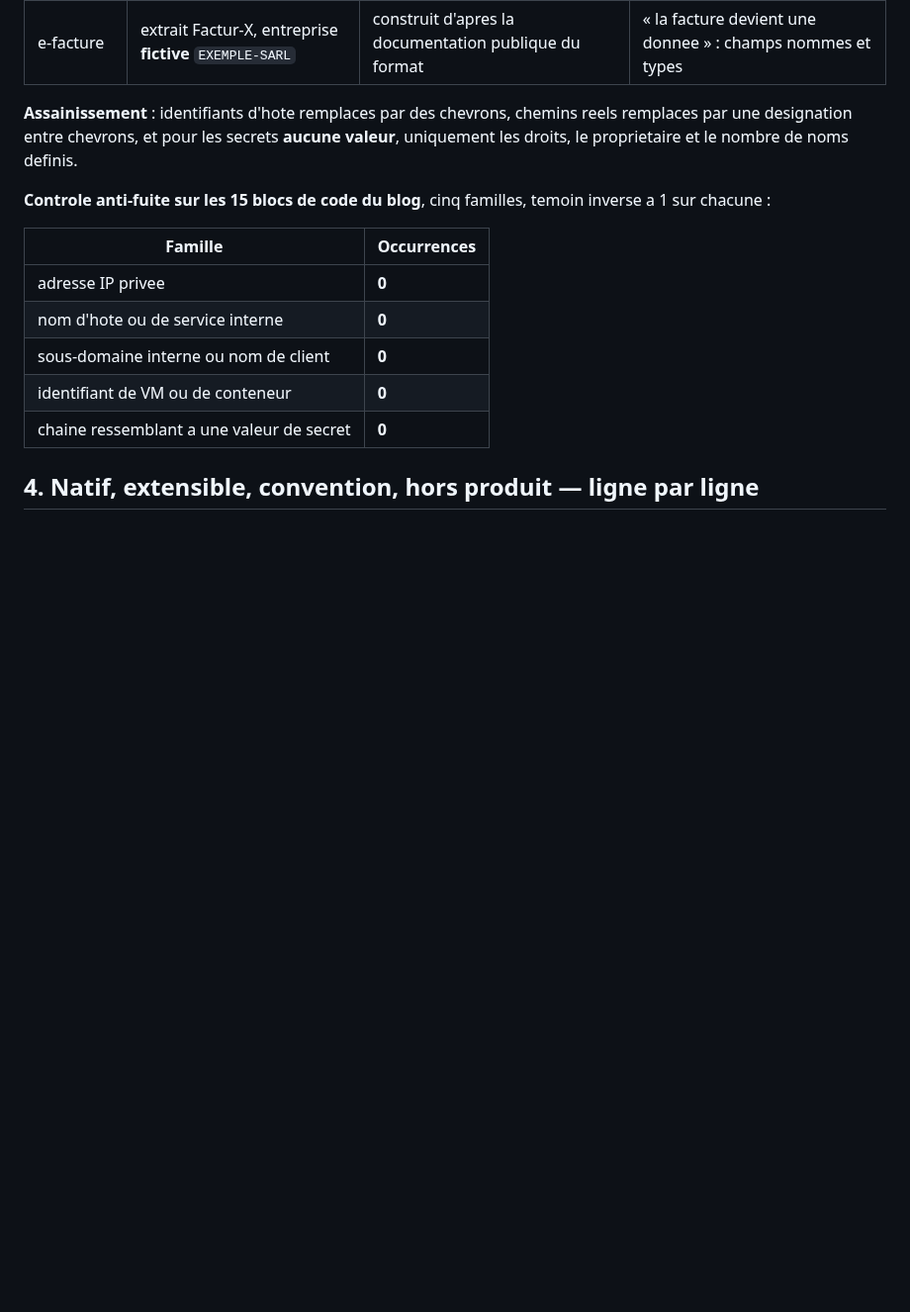
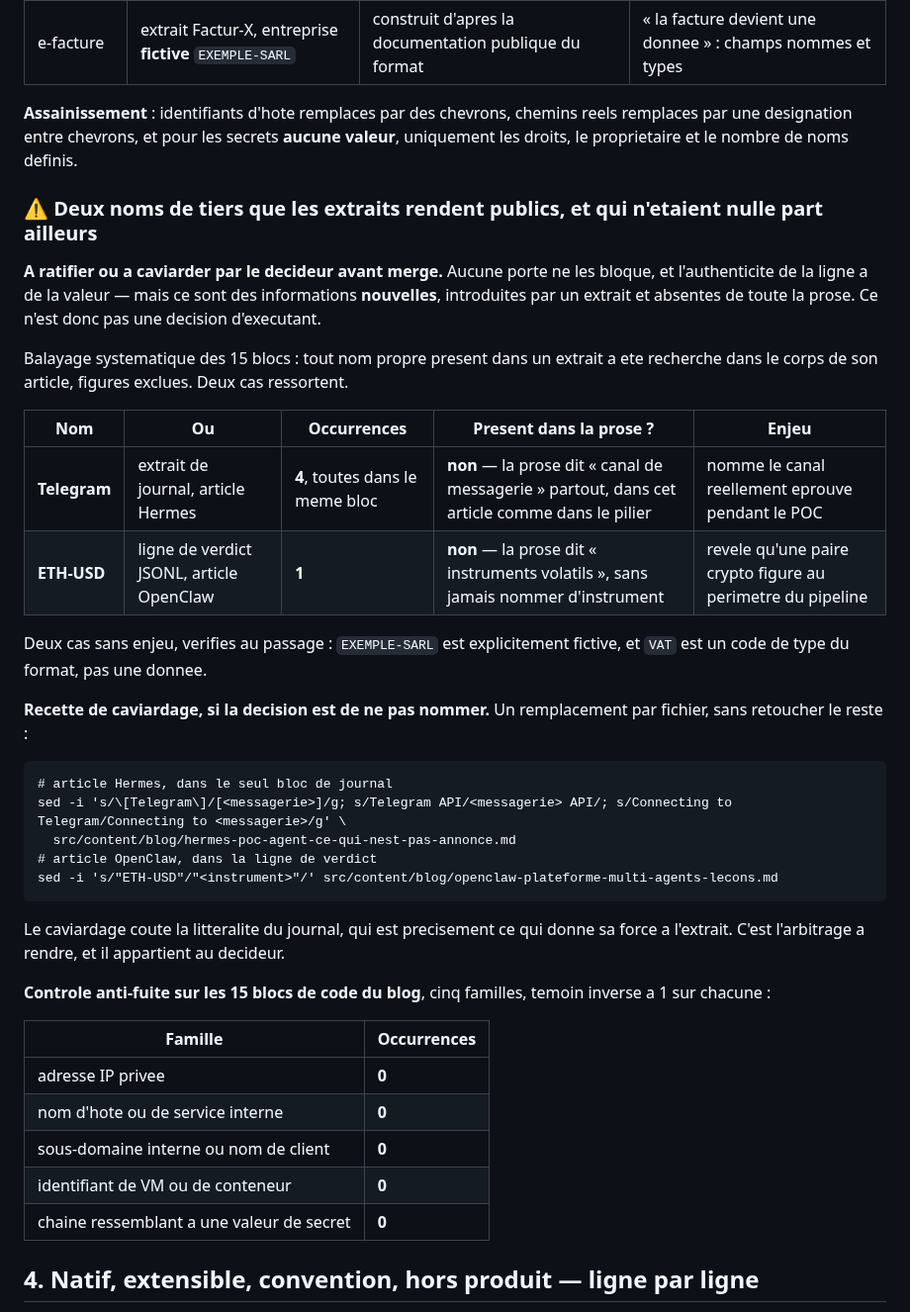
Before and after one commit to HKCONSEILS/hkconseils-site, a Markdown page: REPORT.md, the part around the change. Shown at 99% size. Drawn GitHub-style; blank space fills up the shorter version.

Commit message:
Signaler les deux noms de tiers que les extraits rendent publics
Balayage systematique des 15 blocs : tout nom propre d'un extrait recherche
dans le corps de son article, figures exclues. Telegram, quatre fois dans le
journal de Hermes, absent de toute la prose qui dit « canal de messagerie ».
Et ETH-USD, une fois dans la ligne de verdict, alors que la prose ne nomme
aucun instrument.

Aucune porte ne les bloque et leur litteralite fait la valeur de l'extrait,
mais ce sont des informations nouvelles rendues publiques : la decision
revient au decideur. La recette de caviardage est ecrite, prete a appliquer.

````diff
--- a/REPORT.md
+++ b/REPORT.md
@@ -74,6 +74,38 @@ couleurs d'usage en auraient ajoute trois.
 **Assainissement** : identifiants d'hote remplaces par des chevrons, chemins reels remplaces
 par une designation entre chevrons, et pour les secrets **aucune valeur**, uniquement les
 droits, le proprietaire et le nombre de noms definis.
+
+### ⚠️ Deux noms de tiers que les extraits rendent publics, et qui n'etaient nulle part ailleurs
+
+**A ratifier ou a caviarder par le decideur avant merge.** Aucune porte ne les bloque, et
+l'authenticite de la ligne a de la valeur — mais ce sont des informations **nouvelles**,
+introduites par un extrait et absentes de toute la prose. Ce n'est donc pas une decision
+d'executant.
+
+Balayage systematique des 15 blocs : tout nom propre present dans un extrait a ete
+recherche dans le corps de son article, figures exclues. Deux cas ressortent.
+
+| Nom | Ou | Occurrences | Present dans la prose ? | Enjeu |
+|---|---|---|---|---|
+| **Telegram** | extrait de journal, article Hermes | **4**, toutes dans le meme bloc | **non** — la prose dit « canal de messagerie » partout, dans cet article comme dans le pilier | nomme le canal reellement eprouve pendant le POC |
+| **ETH-USD** | ligne de verdict JSONL, article OpenClaw | **1** | **non** — la prose dit « instruments volatils », sans jamais nommer d'instrument | revele qu'une paire crypto figure au perimetre du pipeline |
+
+Deux cas sans enjeu, verifies au passage : `EXEMPLE-SARL` est explicitement fictive, et
+`VAT` est un code de type du format, pas une donnee.
+
+**Recette de caviardage, si la decision est de ne pas nommer.** Un remplacement par fichier,
+sans retoucher le reste :
+
+```
+# article Hermes, dans le seul bloc de journal
+sed -i 's/\[Telegram\]/[<messagerie>]/g; s/Telegram API/<messagerie> API/; s/Connecting to Telegram/Connecting to <messagerie>/g' \
+  src/content/blog/hermes-poc-agent-ce-qui-nest-pas-annonce.md
+# article OpenClaw, dans la ligne de verdict
+sed -i 's/"ETH-USD"/"<instrument>"/' src/content/blog/openclaw-plateforme-multi-agents-lecons.md
+```
+
+Le caviardage coute la litteralite du journal, qui est precisement ce qui donne sa force a
+l'extrait. C'est l'arbitrage a rendre, et il appartient au decideur.
 
 **Controle anti-fuite sur les 15 blocs de code du blog**, cinq familles, temoin inverse a 1
 sur chacune :
````
